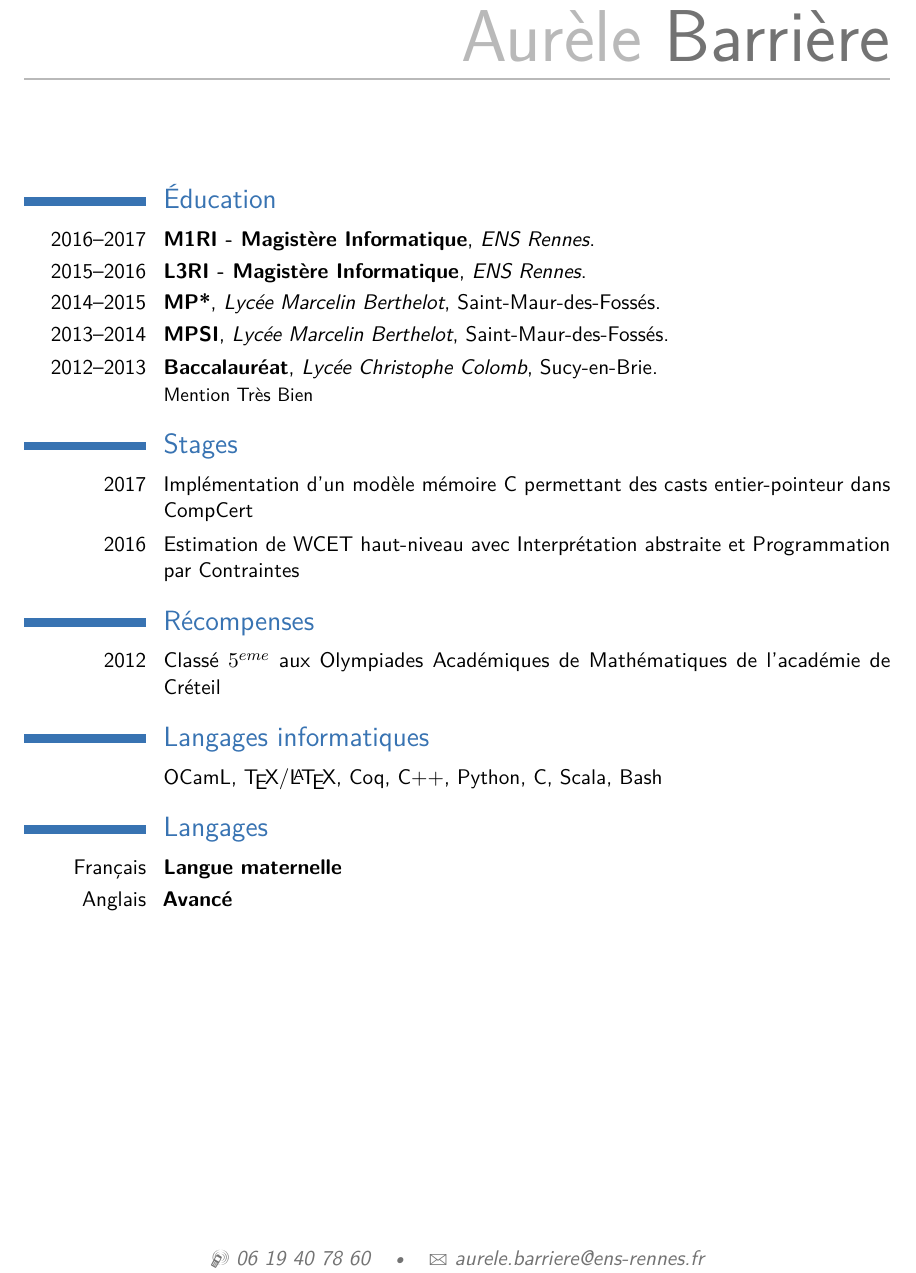
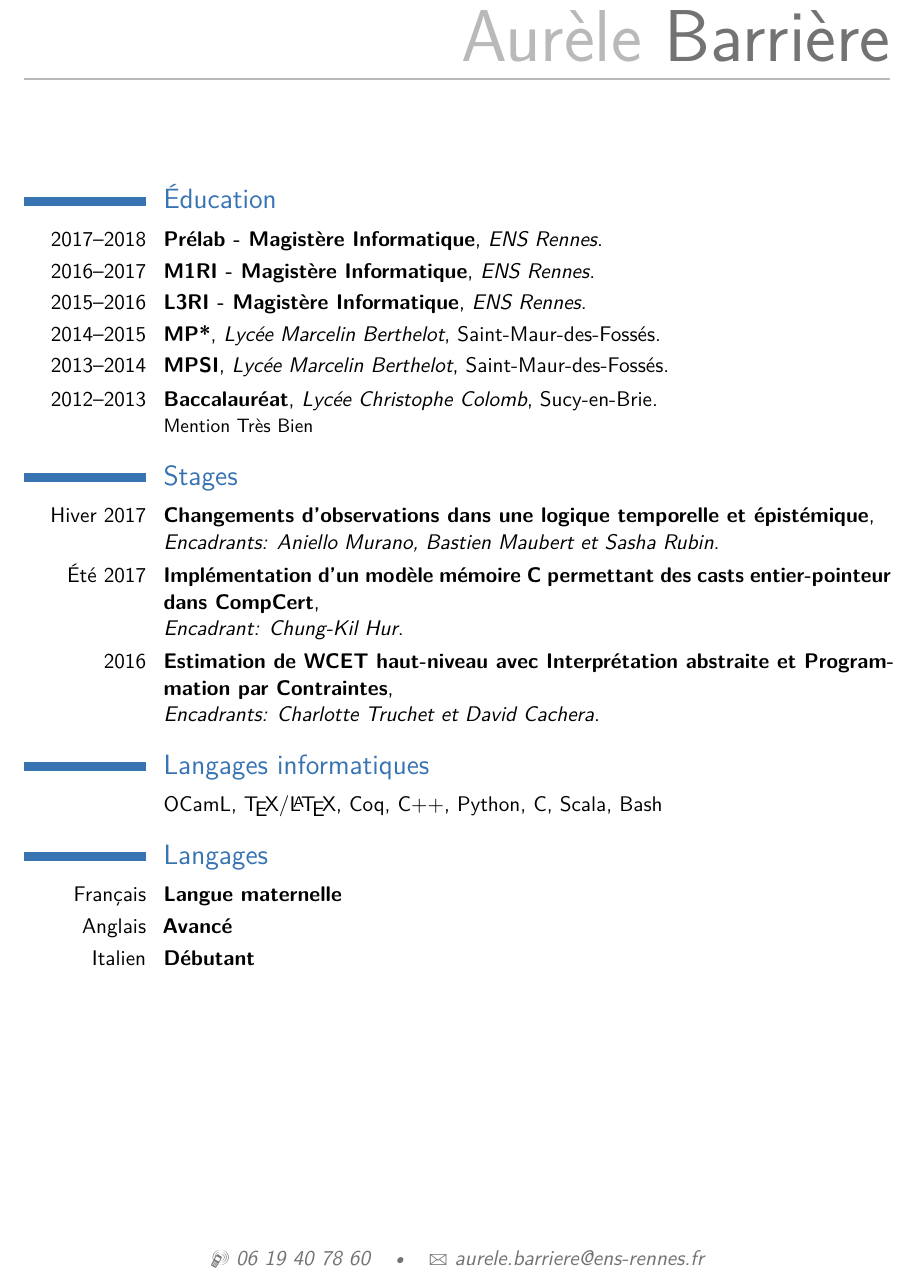
Before and after one commit to Aurele-Barriere/CV, a LaTeX CV (french.tex): part of the page, cut so that both start at the same text. Compiled offline with pdfLaTeX.

Commit message:
new internship

```diff
--- a/french.tex
+++ b/french.tex
@@ -38,7 +38,7 @@
 %----------------------------------------------------------------------------------------
 
 \section{Éducation}
-
+\cventry{2017--2018}{Prélab - Magistère Informatique}{ENS Rennes}{}{}{}
 \cventry{2016--2017}{M1RI - Magistère Informatique}{ENS Rennes}{}{}{}
 \cventry{2015--2016}{L3RI - Magistère Informatique}{ENS Rennes}{}{}{}  % Arguments not required can be left empty
 \cventry{2014--2015}{MP*}{Lycée Marcelin Berthelot}{Saint-Maur-des-Fossés}{}{}
@@ -49,9 +49,14 @@
 %   Internships
 %
 \section{Stages}
-\cvitem{2017}{Implémentation d'un modèle mémoire C permettant des casts entier-pointeur dans CompCert}
+\cventry{Hiver 2017}{Changements d'observations dans une logique temporelle et épistémique}
+{\newline Encadrants: Aniello Murano, Bastien Maubert et Sasha Rubin}{}{}{}
 
-\cvitem{2016}{Estimation de WCET haut-niveau avec Interprétation abstraite et Programmation par Contraintes}
+\cventry{Été 2017}{Implémentation d'un modèle mémoire C permettant des casts entier-pointeur dans CompCert}
+{\newline Encadrant: Chung-Kil Hur}{}{}{}
+
+\cventry{2016}{Estimation de WCET haut-niveau avec Interprétation abstraite et Programmation par Contraintes}
+{\newline Encadrants: Charlotte Truchet et David Cachera}{}{}{}
 
 
 
@@ -59,9 +64,9 @@
 %	AWARDS SECTION
 %----------------------------------------------------------------------------------------
 
-\section{Récompenses}
+%\section{Récompenses}
 
-\cvitem{2012}{Classé $5^{eme}$ aux Olympiades Académiques de Mathématiques de l'académie de Créteil}
+%\cvitem{2012}{Classé $5^{eme}$ aux Olympiades Académiques de Mathématiques de l'académie de Créteil}
 
 %----------------------------------------------------------------------------------------
 %	COMPUTER SKILLS SECTION
@@ -81,7 +86,7 @@
 
 \cvitemwithcomment{Français}{Langue maternelle}{}
 \cvitemwithcomment{Anglais}{Avancé}{}
-%\cvitemwithcomment{Allemand}{Très basique}{}
+\cvitemwithcomment{Italien}{Débutant}{}
 
 %----------------------------------------------------------------------------------------
 %	INTERESTS SECTION
```
Also changed, not shown: english.tex (+11 -6 lines), english.pdf, french.pdf.
